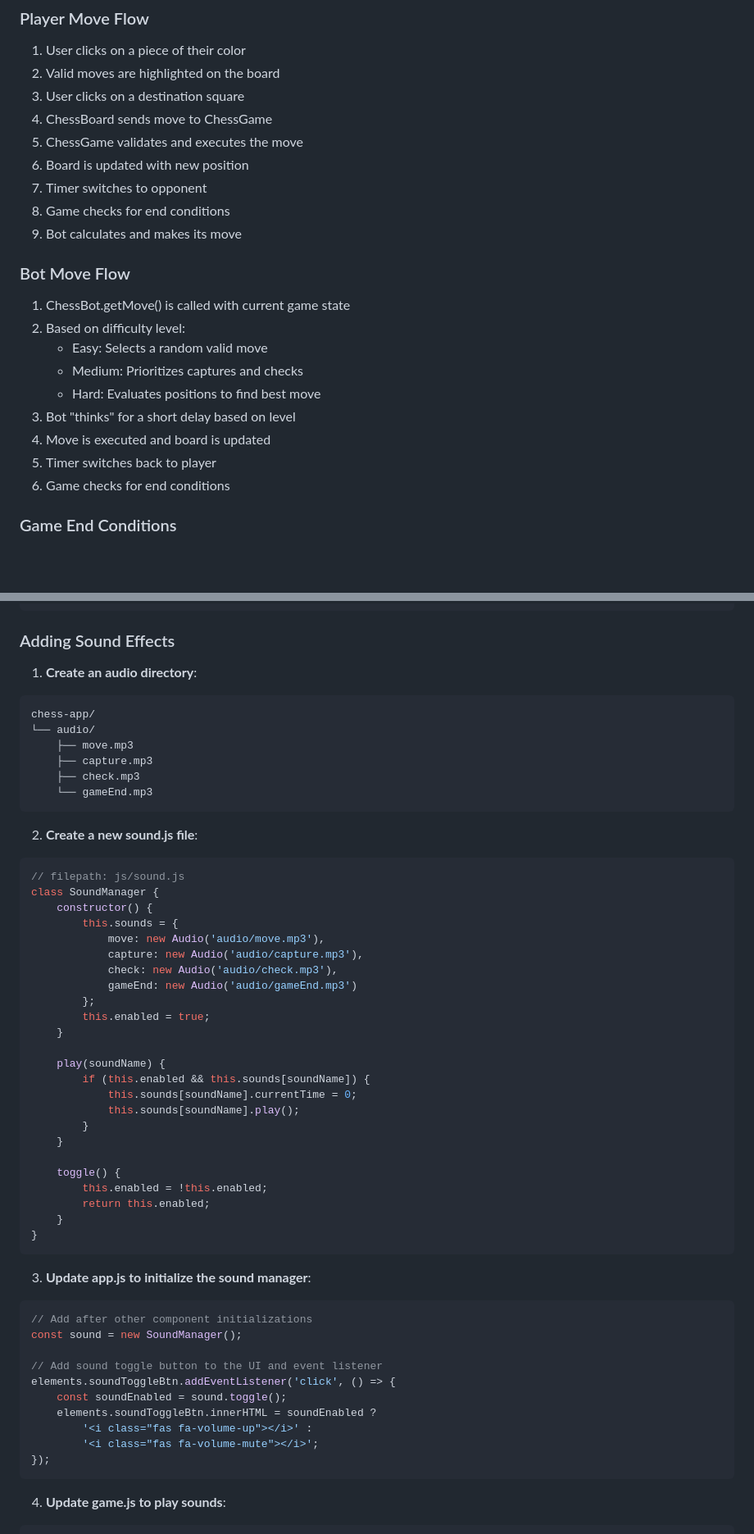
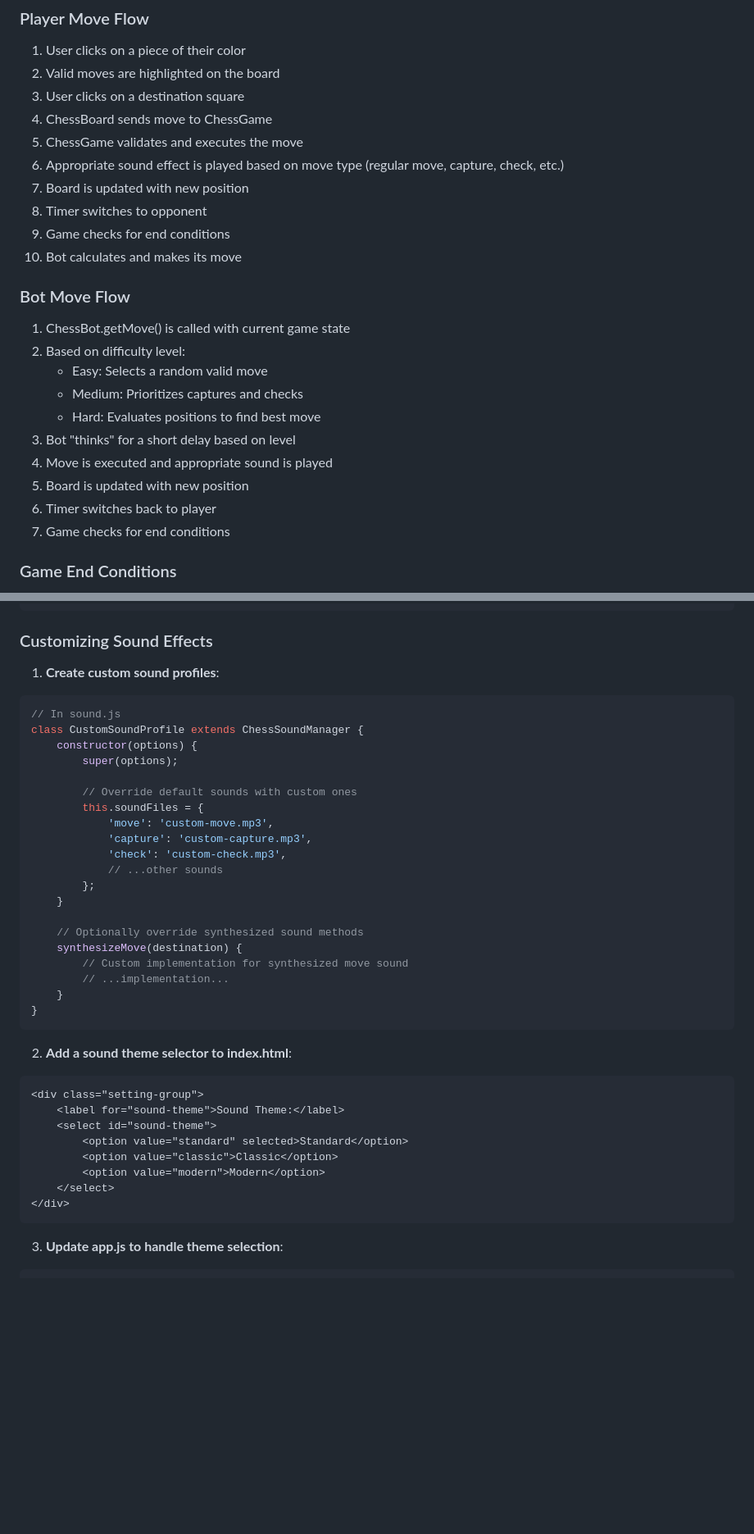
Before and after one commit to NishanBhattarai327/vanilla-chess, a Markdown page: documentation.md, 2 parts joined by grey strips. Shown at 82% size. GitHub-like rendering; blank space fills up the shorter version.

Commit message:
Update documentation to include sound effects and controls for chess moves

````diff
--- a/documentation.md
+++ b/documentation.md
@@ -111,10 +127,11 @@ chess-app/
 3. User clicks on a destination square
 4. ChessBoard sends move to ChessGame
 5. ChessGame validates and executes the move
-6. Board is updated with new position
-7. Timer switches to opponent
-8. Game checks for end conditions
-9. Bot calculates and makes its move
+6. Appropriate sound effect is played based on move type (regular move, capture, check, etc.)
+7. Board is updated with new position
+8. Timer switches to opponent
+9. Game checks for end conditions
+10. Bot calculates and makes its move
 
 ### Bot Move Flow
 1. ChessBot.getMove() is called with current game state
@@ -123,9 +140,10 @@ chess-app/
    - Medium: Prioritizes captures and checks
    - Hard: Evaluates positions to find best move
 3. Bot "thinks" for a short delay based on level
-4. Move is executed and board is updated
-5. Timer switches back to player
-6. Game checks for end conditions
+4. Move is executed and appropriate sound is played
+5. Board is updated with new position
+6. Timer switches back to player
+7. Game checks for end conditions
 
 ### Game End Conditions
 1. **Checkmate**: A player's king is in check and has no legal moves
@@ -192,59 +231,43 @@ async getMove(game) {
 </select>
 ```
 
-### Adding Sound Effects
+### Customizing Sound Effects
 
-1. **Create an audio directory**:
-```
-chess-app/
-└── audio/
-    ├── move.mp3
-    ├── capture.mp3
-    ├── check.mp3
-    └── gameEnd.mp3
-```
+1. **Create custom sound profiles**:
+```javascript
+// In sound.js
+class CustomSoundProfile extends ChessSoundManager {
+    constructor(options) {
+        super(options);
 
-2. **Create a new sound.js file**:
-```javascript
-// filepath: js/sound.js
-class SoundManager {
-    constructor() {
-        this.sounds = {
-            move: new Audio('audio/move.mp3'),
-            capture: new Audio('audio/capture.mp3'),
-            check: new Audio('audio/check.mp3'),
-            gameEnd: new Audio('audio/gameEnd.mp3')
+        // Override default sounds with custom ones
+        this.soundFiles = {
+            'move': 'custom-move.mp3',
+            'capture': 'custom-capture.mp3',
+            'check': 'custom-check.mp3',
+            // ...other sounds
         };
-        this.enabled = true;
     }
 
-    play(soundName) {
-        if (this.enabled && this.sounds[soundName]) {
-            this.sounds[soundName].currentTime = 0;
-            this.sounds[soundName].play();
-        }
-    }
-
-    toggle() {
-        this.enabled = !this.enabled;
-        return this.enabled;
+    // Optionally override synthesized sound methods
+    synthesizeMove(destination) {
+        // Custom implementation for synthesized move sound
+        // ...implementation...
     }
 }
 ```
 
-3. **Update app.js to initialize the sound manager**:
-```javascript
-// Add after other component initializations
-const sound = new SoundManager();
-
-// Add sound toggle button to the UI and event listener
-elements.soundToggleBtn.addEventListener('click', () => {
-    const soundEnabled = sound.toggle();
-    elements.soundToggleBtn.innerHTML = soundEnabled ?
-        '<i class="fas fa-volume-up"></i>' :
-        '<i class="fas fa-volume-mute"></i>';
-});
+2. **Add a sound theme selector to index.html**:
+```html
+<div class="setting-group">
+    <label for="sound-theme">Sound Theme:</label>
+    <select id="sound-theme">
+        <option value="standard" selected>Standard</option>
+        <option value="classic">Classic</option>
+        <option value="modern">Modern</option>
+    </select>
+</div>
 ```
 
-4. **Update game.js to play sounds**:
+3. **Update app.js to handle theme selection**:
 ```javascript
````
Also changed, not shown: other parts of documentation.md (+47 -48 lines).
